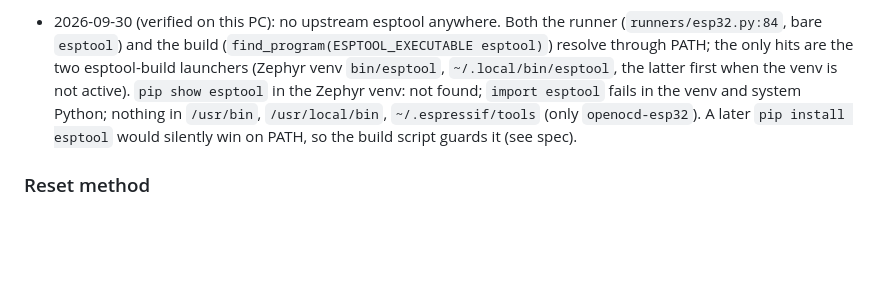
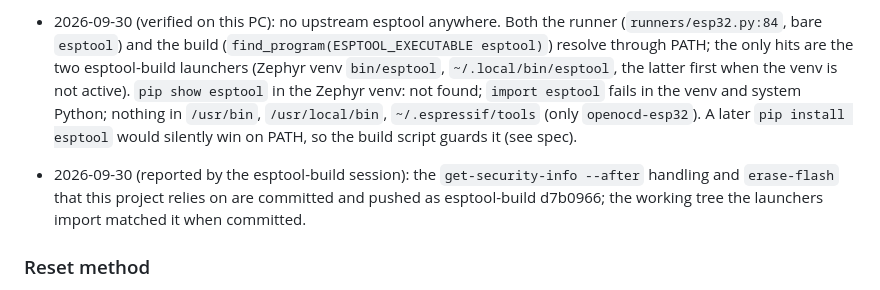
Before and after one commit to yljhao/esp32-c6-ble-webapp, a Markdown page: docs/agents/board-notes.md, the part around the change. Drawn GitHub-style; blank space fills up the shorter version.

Commit message:
docs: close ticket 02, record esptool-build d7b0966

```diff
--- a/docs/agents/board-notes.md
+++ b/docs/agents/board-notes.md
@@ -46,6 +46,7 @@ Dated, append-only. A card line points here for its reason.
 - 2026-09-30 (esptool-build f22af07): still unsupported: `--baud` (accepted, prints a note, ignored on USB-CDC), `erase-flash` (so `west flash --erase` fails; FLASH_BEGIN erases the written region anyway), `--encrypt` / `--esp-encrypt`. `--flash-size detect` falls back to 4MB (the board passes 4MB, so not reached). ROM-only (no stub): ~140 KB in ~4 s.
 - 2026-09-30 (read from Zephyr 4.4.2 `runners/esp32.py` do_run, reported by esptool-build): never `west flash --no-reset`; with reset off the runner omits `write-flash -u` and builds a broken command.
 - 2026-09-30 (verified on this PC): no upstream esptool anywhere. Both the runner (`runners/esp32.py:84`, bare `esptool`) and the build (`find_program(ESPTOOL_EXECUTABLE esptool)`) resolve through PATH; the only hits are the two esptool-build launchers (Zephyr venv `bin/esptool`, `~/.local/bin/esptool`, the latter first when the venv is not active). `pip show esptool` in the Zephyr venv: not found; `import esptool` fails in the venv and system Python; nothing in `/usr/bin`, `/usr/local/bin`, `~/.espressif/tools` (only `openocd-esp32`). A later `pip install esptool` would silently win on PATH, so the build script guards it (see spec).
+- 2026-09-30 (reported by the esptool-build session): the `get-security-info --after` handling and `erase-flash` that this project relies on are committed and pushed as esptool-build d7b0966; the working tree the launchers import matched it when committed.
 
 ### Reset method
 
```
Also changed, not shown: 1 other file.
